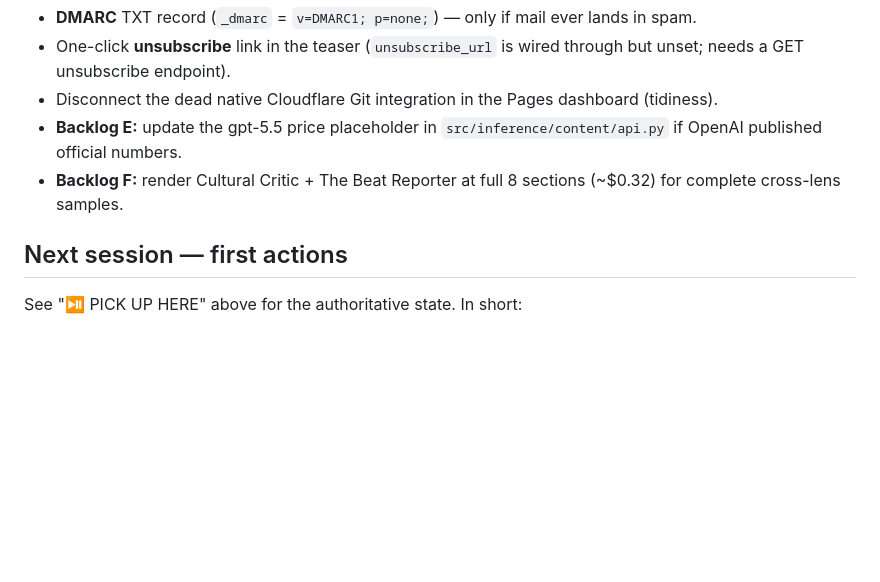
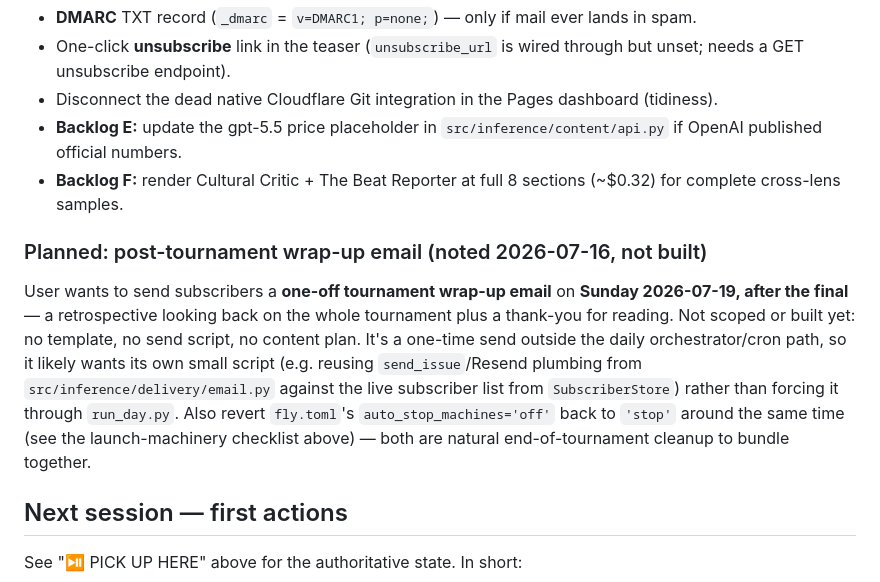
Before and after one commit to daylayown/matchday-inference, a Markdown page: CLAUDE.md, the part around the change. Rendered like a GitHub page; blank space fills up the shorter version.

Commit message:
Note planned post-tournament wrap-up email
User wants a one-off thank-you/retrospective email to subscribers
Sunday 2026-07-19 after the final. Not built yet — flagging scope
and pairing it with the fly.toml always-warm revert.

Co-Authored-By: Claude Sonnet 5 <noreply@anthropic.com>

```diff
--- a/CLAUDE.md
+++ b/CLAUDE.md
@@ -277,6 +277,9 @@ Just `git push` anything touching `web/**` — the `deploy-web.yml` GH Actions w
 - **Backlog E:** update the gpt-5.5 price placeholder in `src/inference/content/api.py` if OpenAI published official numbers.
 - **Backlog F:** render Cultural Critic + The Beat Reporter at full 8 sections (~$0.32) for complete cross-lens samples.
 
+### Planned: post-tournament wrap-up email (noted 2026-07-16, not built)
+User wants to send subscribers a **one-off tournament wrap-up email** on **Sunday 2026-07-19, after the final** — a retrospective looking back on the whole tournament plus a thank-you for reading. Not scoped or built yet: no template, no send script, no content plan. It's a one-time send outside the daily orchestrator/cron path, so it likely wants its own small script (e.g. reusing `send_issue`/Resend plumbing from `src/inference/delivery/email.py` against the live subscriber list from `SubscriberStore`) rather than forcing it through `run_day.py`. Also revert `fly.toml`'s `auto_stop_machines='off'` back to `'stop'` around the same time (see the launch-machinery checklist above) — both are natural end-of-tournament cleanup to bundle together.
+
 ## Next session — first actions
 
 See "⏯️ PICK UP HERE" above for the authoritative state. In short:
```
